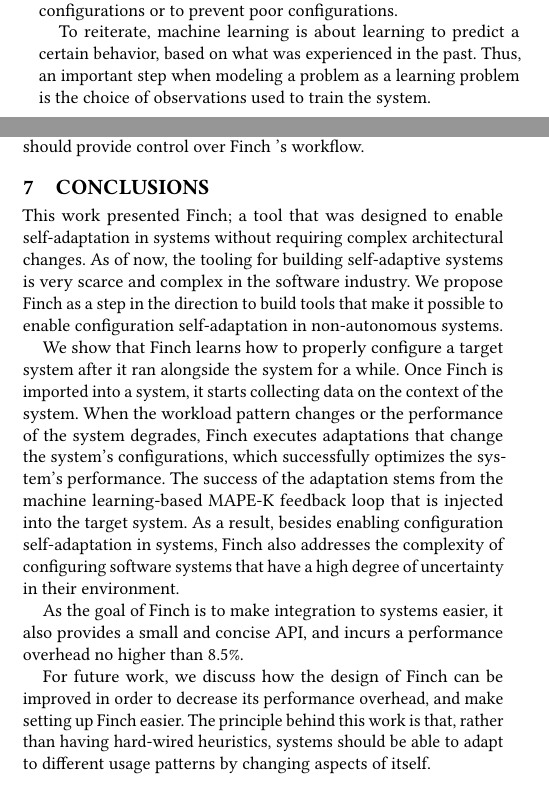
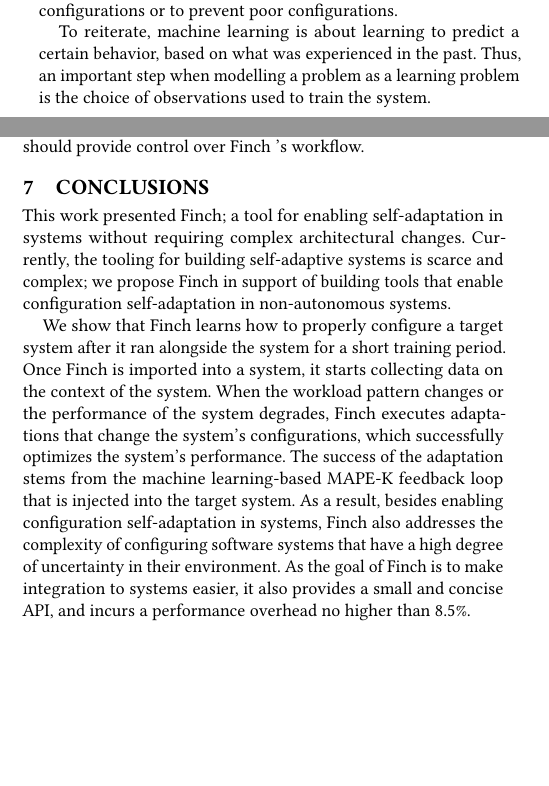
Before and after one commit to digorithm/paper_thesis, a LaTeX paper (main.tex, which reads body.tex): two parts of the columns of pages 3 and 10 of 11, joined at a grey line, cut so that both start at the same text, the shorter picture padded with empty space. Compiled offline with pdfLaTeX.

Commit message:
minor edits

```diff
--- a/body.tex
+++ b/body.tex
@@ -149,7 +149,7 @@ We can define \emph{learning problem} as a set of observations comprised of inpu
 
 The main hypothesis behind \projectname{} is that if we can model the configuration scheme or the heuristics of a system as a learning problem, then \projectname{} can learn models that capture patterns between the system's context and the system's configuration parameters, enabling the system to predict the optimal set of configuration parameters for a specific observed scenario. This prediction can be used to either adapt to different scenarios that require different configurations or to prevent poor configurations.
 
-To reiterate, machine learning is about learning to predict a certain behavior, based on what was experienced in the past. Thus, an important step when modeling a problem as a learning problem is the choice of observations used to train the system.
+To reiterate, machine learning is about learning to predict a certain behavior, based on what was experienced in the past. Thus, an important step when modelling a problem as a learning problem is the choice of observations used to train the system.
 
 In this work's context, observations could be anything that relates to the system's behavior, performance, inputs, and outputs. For instance: Throughput, requests per second, latencies, and machine's resources usage (CPU, memory, IO) are some examples for the aforementioned context.
 
@@ -551,13 +551,14 @@ To address the lack of a control interface, a web UI that talks directly to \pro
 
 
 \section{Conclusions}
-This work presented Finch; a tool that was designed to enable self-adaptation in systems without requiring complex architectural changes. As of now, the tooling for building self-adaptive systems is very scarce and complex in the software industry. We propose Finch as a step in the direction to build tools that make it possible to enable configuration self-adaptation in non-autonomous systems.
 
-We show that Finch learns how to properly configure a target system after it ran alongside the system for a while. Once Finch is imported into a system, it starts collecting data on the context of the system. When the workload pattern changes or the performance of the system degrades, Finch executes adaptations that change the system’s configurations, which successfully optimizes the system's performance. The success of the adaptation stems from the machine learning-based MAPE-K feedback loop that is injected into the target system. As a result, besides enabling configuration self-adaptation in systems, Finch also addresses the complexity of configuring software systems that have a high degree of uncertainty in their environment.
+This work presented Finch; a tool for enabling self-adaptation in systems without requiring complex architectural changes. Currently, the tooling for building self-adaptive systems is scarce and complex; we propose Finch in support of building tools that enable configuration self-adaptation in non-autonomous systems.
 
+We show that Finch learns how to properly configure a target system after it ran alongside the system for a short training period. Once Finch is imported into a system, it starts collecting data on the context of the system. When the workload pattern changes or the performance of the system degrades, Finch executes adaptations that change the system’s configurations, which successfully optimizes the system's performance. The success of the adaptation stems from the machine learning-based MAPE-K feedback loop that is injected into the target system. As a result, besides enabling configuration self-adaptation in systems, Finch also addresses the complexity of configuring software systems that have a high degree of uncertainty in their environment.
 As the goal of Finch is to make integration to systems easier, it also provides a small and concise API, and incurs a performance overhead no higher than 8.5\%.
 
-For future work, we discuss how the design of Finch can be improved in order to decrease its performance overhead, and make setting up Finch easier. The principle behind this work is that, rather than having hard-wired heuristics, systems should be able to adapt to different usage patterns by changing aspects of itself.
+% For future work, we discuss how the design of Finch can be improved in order to decrease its performance overhead, and make setting up Finch easier. The principle behind this work is that, rather than having hard-wired heuristics, systems should be able to adapt to different usage patterns by changing aspects of itself.
+
 %\end{document}  % This is where a 'short' article might terminate
 
 % \nocite{*}
```
Also changed, not shown: body.tex (2 more changed lines), 1 other file.
